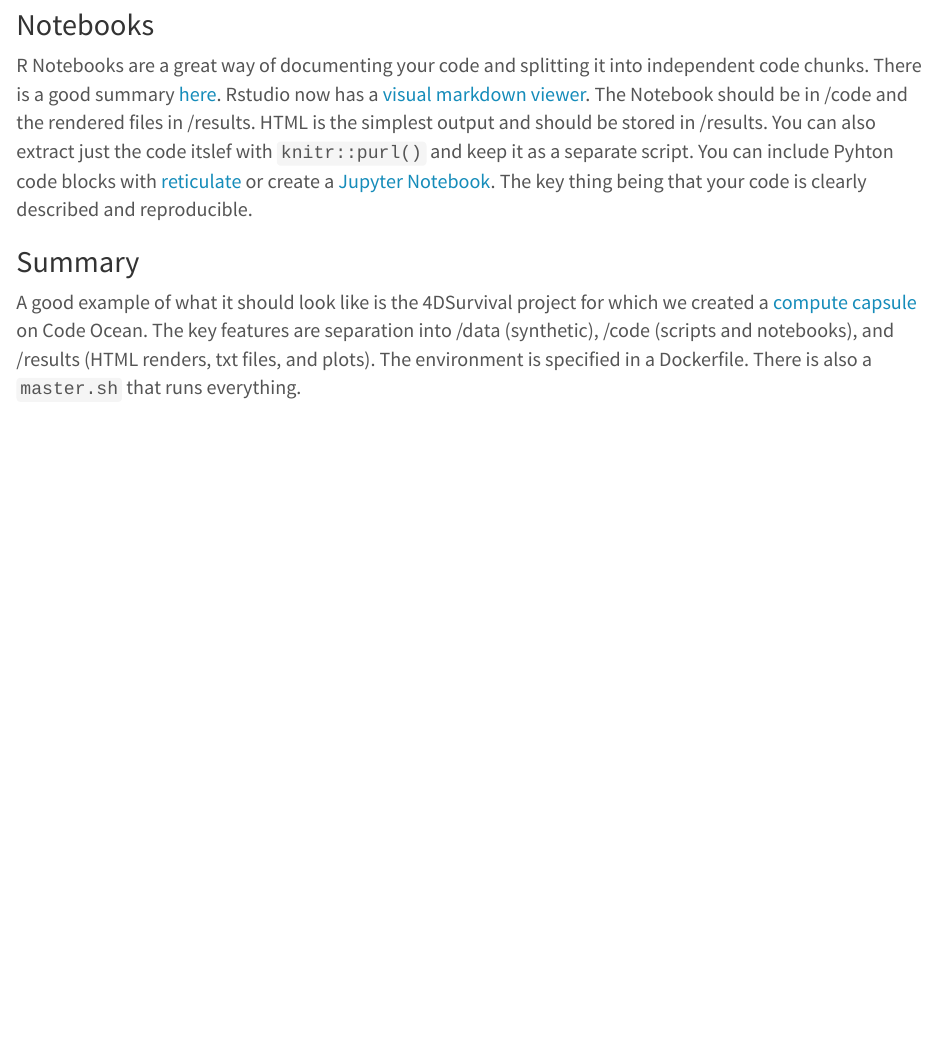
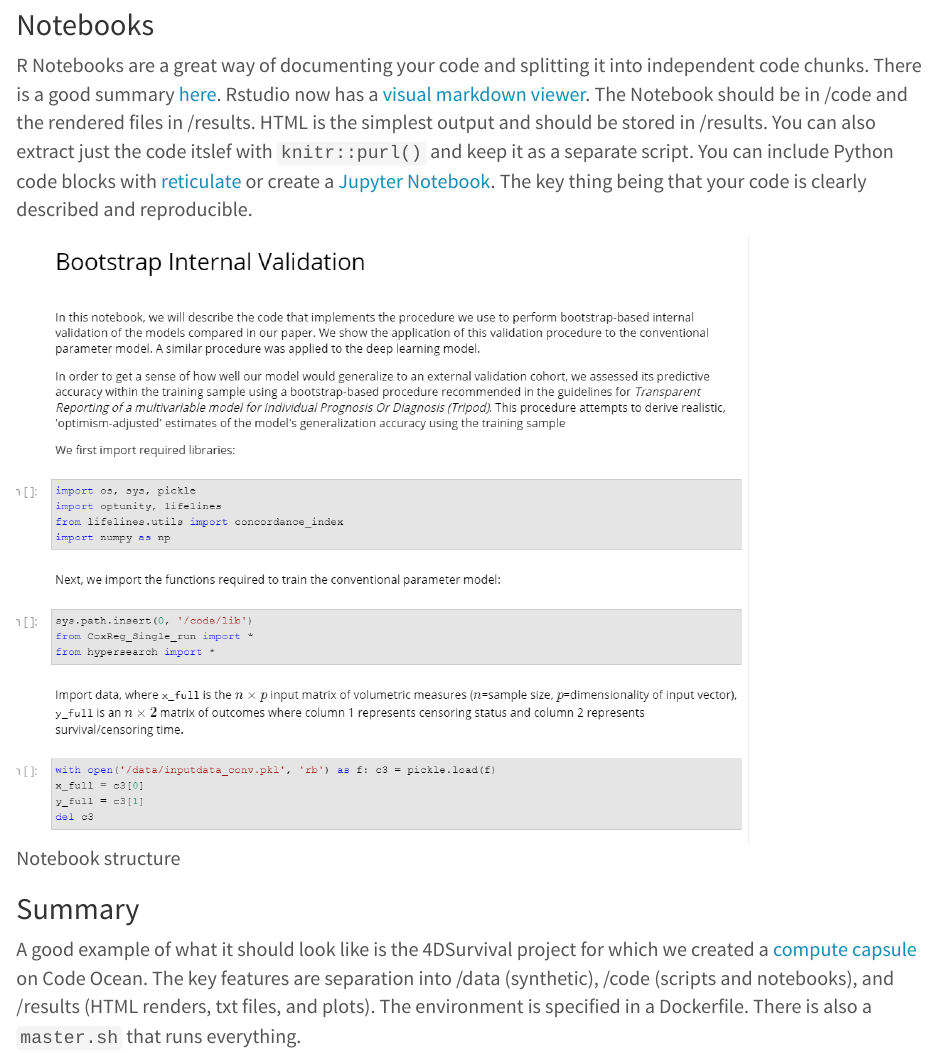
Before and after one commit to doregan/reproducible_research, an R Markdown document (blog.Rmd): the page in a window 1100 px wide, from 1980 px down. The pictures show the output file blog.html that the author committed with the source, opened offline.

Commit message:
new image

```diff
--- a/blog.Rmd
+++ b/blog.Rmd
@@ -72,7 +72,9 @@ At the end of a project create a Release and a DOI on [Zenodo](https://guides.gi
 
 ## Notebooks
 
-R Notebooks are a great way of documenting your code and splitting it into independent code chunks. There is a good summary [here](https://bookdown.org/yihui/rmarkdown/notebook.html). Rstudio now has a [visual markdown viewer](https://blog.rstudio.com/2020/09/30/rstudio-v1-4-preview-visual-markdown-editing/). The Notebook should be in /code and the rendered files in /results. HTML is the simplest output and should be stored in /results. You can also extract just the code itslef with `knitr::purl()` and keep it as a separate script. You can include Pyhton code blocks with [reticulate](https://rstudio.github.io/reticulate/articles/r_markdown.html) or create a [Jupyter Notebook](https://jupyter.org/). The key thing being that your code is clearly described and reproducible.
+R Notebooks are a great way of documenting your code and splitting it into independent code chunks. There is a good summary [here](https://bookdown.org/yihui/rmarkdown/notebook.html). Rstudio now has a [visual markdown viewer](https://blog.rstudio.com/2020/09/30/rstudio-v1-4-preview-visual-markdown-editing/). The Notebook should be in /code and the rendered files in /results. HTML is the simplest output and should be stored in /results. You can also extract just the code itslef with `knitr::purl()` and keep it as a separate script. You can include Python code blocks with [reticulate](https://rstudio.github.io/reticulate/articles/r_markdown.html) or create a [Jupyter Notebook](https://jupyter.org/). The key thing being that your code is clearly described and reproducible.
+
+![Notebook structure](bootstrap.png){width=80%}
 
 ## Summary
 
```
Also changed, not shown: blog.html, bootstrap.png (added).
